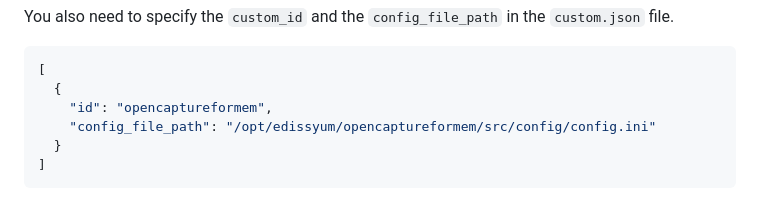
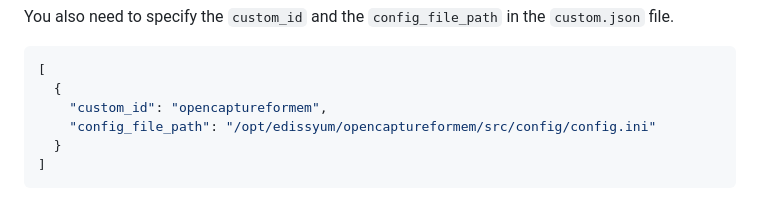
Before and after one commit to edissyum/opencaptureformem, a Markdown page: README.md, the part around the change. Rendered like a GitHub page.

Commit message:
adjust custom structure

````diff
--- a/README.md
+++ b/README.md
@@ -284,7 +284,7 @@ You also need to specify the `custom_id` and the `config_file_path` in the `cust
 ```json
 [
   {
-    "id": "opencaptureformem",
+    "custom_id": "opencaptureformem",
     "config_file_path": "/opt/edissyum/opencaptureformem/src/config/config.ini"
   }
 ]
````
